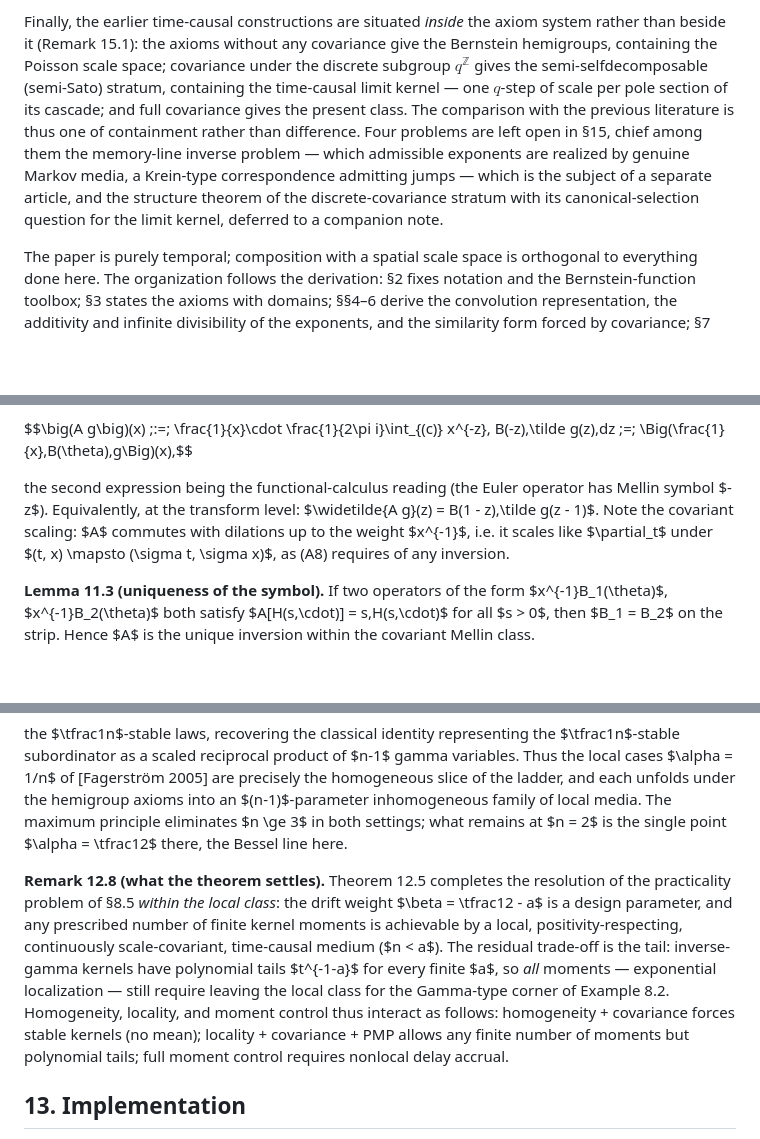
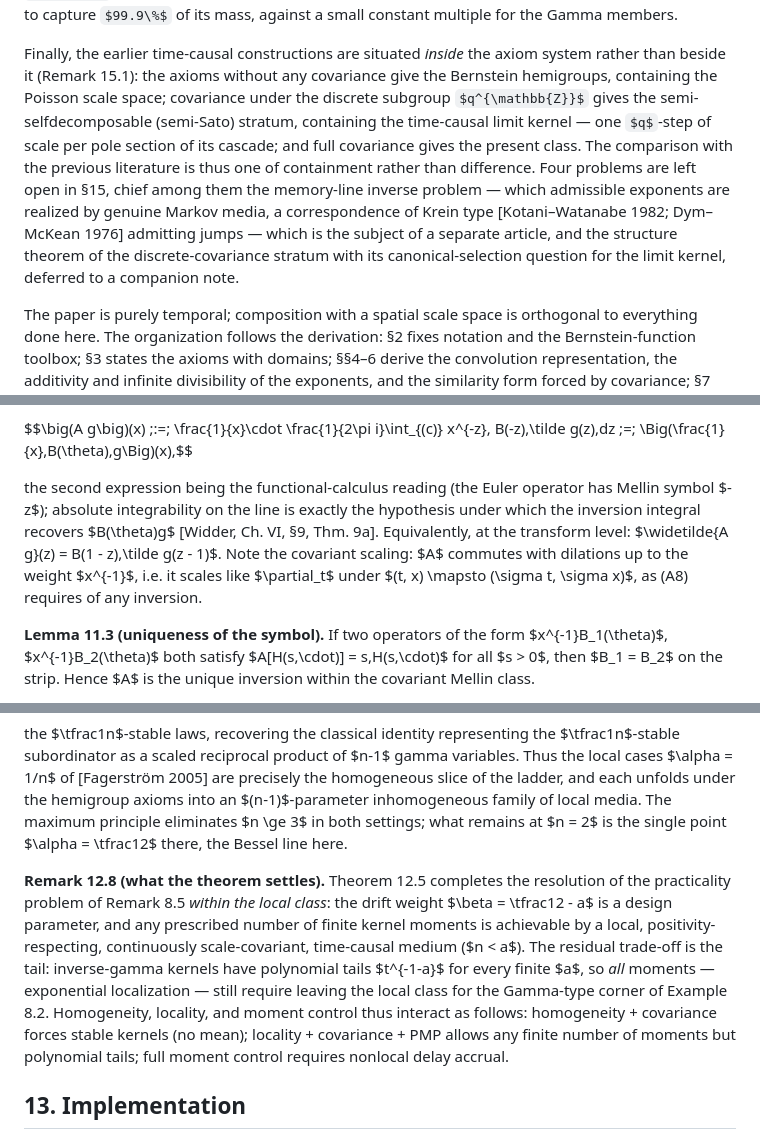
Before and after one commit to danielfagerstrom/hemigroup-causal-scale-space-kernels, a Markdown page: draft/hemigroup-causal-scale-space-kernels.md, 3 parts joined by grey strips. GitHub-like rendering; some formulas as TeX source; blank space fills up the shorter version.

```diff
--- a/draft/hemigroup-causal-scale-space-kernels.md
+++ b/draft/hemigroup-causal-scale-space-kernels.md
@@ -24,7 +24,7 @@ The remainder develops the memory-line theory in parallel with Theorems 3–5 of
 
 The locality analogue of Theorem 5 becomes a genuine classification (Theorem 12.5). Locality of the memory-line operator alone admits a ladder of every differential order, with reciprocal gamma-product kernels whose depth-homogeneous slice recovers, through Gauss's multiplication formula, the local stable cases $\alpha = 1/n$; the positive maximum principle then closes the ladder at order two, unfolding the isolated heat case $\alpha = \tfrac12$ of [Fagerström 2005, Thm. 5] into the one-parameter Bessel family $\tfrac12\partial_x^2 + \tfrac{\beta}{x}\partial_x$ with inverse-gamma kernels, whose drift weight $\beta$ buys any prescribed finite number of kernel moments. On the implementation side (§13), the hemigroup itself is the algorithm: the discrete cascade over any set of scale knots reproduces the continuum family *exactly* at the knots, the Gamma increments are rational — identical pole–zero first-order sections — and, through the Thorin structure of generalized gamma convolutions, finite gamma cascades approximate the entire completely-monotone-kernel subclass from *inside* the axiom class, making the Gamma family the implementation substrate for the whole theory; Example 13.7 quantifies the tail contrast, the $\tfrac12$-stable kernel requiring a window five to six orders of magnitude beyond its typical delay to capture $99.9\%$ of its mass, against a small constant multiple for the Gamma members.
 
-Finally, the earlier time-causal constructions are situated *inside* the axiom system rather than beside it (Remark 15.1): the axioms without any covariance give the Bernstein hemigroups, containing the Poisson scale space; covariance under the discrete subgroup $q^{\mathbb{Z}}$ gives the semi-selfdecomposable (semi-Sato) stratum, containing the time-causal limit kernel — one $q$-step of scale per pole section of its cascade; and full covariance gives the present class. The comparison with the previous literature is thus one of containment rather than difference. Four problems are left open in §15, chief among them the memory-line inverse problem — which admissible exponents are realized by genuine Markov media, a Krein-type correspondence admitting jumps — which is the subject of a separate article, and the structure theorem of the discrete-covariance stratum with its canonical-selection question for the limit kernel, deferred to a companion note.
+Finally, the earlier time-causal constructions are situated *inside* the axiom system rather than beside it (Remark 15.1): the axioms without any covariance give the Bernstein hemigroups, containing the Poisson scale space; covariance under the discrete subgroup $q^{\mathbb{Z}}$ gives the semi-selfdecomposable (semi-Sato) stratum, containing the time-causal limit kernel — one $q$-step of scale per pole section of its cascade; and full covariance gives the present class. The comparison with the previous literature is thus one of containment rather than difference. Four problems are left open in §15, chief among them the memory-line inverse problem — which admissible exponents are realized by genuine Markov media, a correspondence of Krein type [Kotani–Watanabe 1982; Dym–McKean 1976] admitting jumps — which is the subject of a separate article, and the structure theorem of the discrete-covariance stratum with its canonical-selection question for the limit kernel, deferred to a companion note.
 
 The paper is purely temporal; composition with a spatial scale space is orthogonal to everything done here. The organization follows the derivation: §2 fixes notation and the Bernstein-function toolbox; §3 states the axioms with domains; §§4–6 derive the convolution representation, the additivity and infinite divisibility of the exponents, and the similarity form forced by covariance; §7 proves the characterization theorem; §8 gives examples and moment formulas; §9 the memory-kernel and Sonine structure with a Volterra derivation of the kernels; §10 the scale-Cauchy problem; §11 the Mellin signaling form; §12 the locality theorem; §13 implementation; §14 the embodied temporal jet; §15 concludes.
 
@@ -492,7 +492,7 @@ meromorphic on the strip, with poles only at the (isolated) zeros of $\tilde H$.
 
 $$\big(A g\big)(x) \;:=\; \frac{1}{x}\cdot \frac{1}{2\pi i}\int_{(c)} x^{-z}\, B(-z)\,\tilde g(z)\,dz \;=\; \Big(\frac{1}{x}\,B(\theta)\,g\Big)(x),$$
 
-the second expression being the functional-calculus reading (the Euler operator has Mellin symbol $-z$). Equivalently, at the transform level: $\widetilde{A g}(z) = B(1 - z)\,\tilde g(z - 1)$. Note the covariant scaling: $A$ commutes with dilations up to the weight $x^{-1}$, i.e. it scales like $\partial_t$ under $(t, x) \mapsto (\sigma t, \sigma x)$, as (A8) requires of any inversion.
+the second expression being the functional-calculus reading (the Euler operator has Mellin symbol $-z$); absolute integrability on the line is exactly the hypothesis under which the inversion integral recovers $B(\theta)g$ [Widder, Ch. VI, §9, Thm. 9a]. Equivalently, at the transform level: $\widetilde{A g}(z) = B(1 - z)\,\tilde g(z - 1)$. Note the covariant scaling: $A$ commutes with dilations up to the weight $x^{-1}$, i.e. it scales like $\partial_t$ under $(t, x) \mapsto (\sigma t, \sigma x)$, as (A8) requires of any inversion.
 
 **Lemma 11.3 (uniqueness of the symbol).** If two operators of the form $x^{-1}B_1(\theta)$, $x^{-1}B_2(\theta)$ both satisfy $A[H(s\,\cdot)] = s\,H(s\,\cdot)$ for all $s > 0$, then $B_1 = B_2$ on the strip. Hence $A$ is the unique inversion within the covariant Mellin class.
 
@@ -634,7 +634,7 @@ $$m(z) \;=\; n^{nz}\prod_{j=1}^{n-1}\frac{\Gamma(j/n + z)}{\Gamma(j/n)} \;=\; n\
 
 the $\tfrac1n$-stable laws, recovering the classical identity representing the $\tfrac1n$-stable subordinator as a scaled reciprocal product of $n-1$ gamma variables. Thus the local cases $\alpha = 1/n$ of [Fagerström 2005] are precisely the homogeneous slice of the ladder, and each unfolds under the hemigroup axioms into an $(n-1)$-parameter inhomogeneous family of local media. The maximum principle eliminates $n \ge 3$ in both settings; what remains at $n = 2$ is the single point $\alpha = \tfrac12$ there, the Bessel line here.
 
-**Remark 12.8 (what the theorem settles).** Theorem 12.5 completes the resolution of the practicality problem of §8.5 *within the local class*: the drift weight $\beta = \tfrac12 - a$ is a design parameter, and any prescribed number of finite kernel moments is achievable by a local, positivity-respecting, continuously scale-covariant, time-causal medium ($n < a$). The residual trade-off is the tail: inverse-gamma kernels have polynomial tails $t^{-1-a}$ for every finite $a$, so *all* moments — exponential localization — still require leaving the local class for the Gamma-type corner of Example 8.2. Homogeneity, locality, and moment control thus interact as follows: homogeneity + covariance forces stable kernels (no mean); locality + covariance + PMP allows any finite number of moments but polynomial tails; full moment control requires nonlocal delay accrual.
+**Remark 12.8 (what the theorem settles).** Theorem 12.5 completes the resolution of the practicality problem of Remark 8.5 *within the local class*: the drift weight $\beta = \tfrac12 - a$ is a design parameter, and any prescribed number of finite kernel moments is achievable by a local, positivity-respecting, continuously scale-covariant, time-causal medium ($n < a$). The residual trade-off is the tail: inverse-gamma kernels have polynomial tails $t^{-1-a}$ for every finite $a$, so *all* moments — exponential localization — still require leaving the local class for the Gamma-type corner of Example 8.2. Homogeneity, locality, and moment control thus interact as follows: homogeneity + covariance forces stable kernels (no mean); locality + covariance + PMP allows any finite number of moments but polynomial tails; full moment control requires nonlocal delay accrual.
 
 ## 13. Implementation
 
```
Also changed, not shown: other parts of draft/hemigroup-causal-scale-space-kernels.md (+18 -13 lines).
